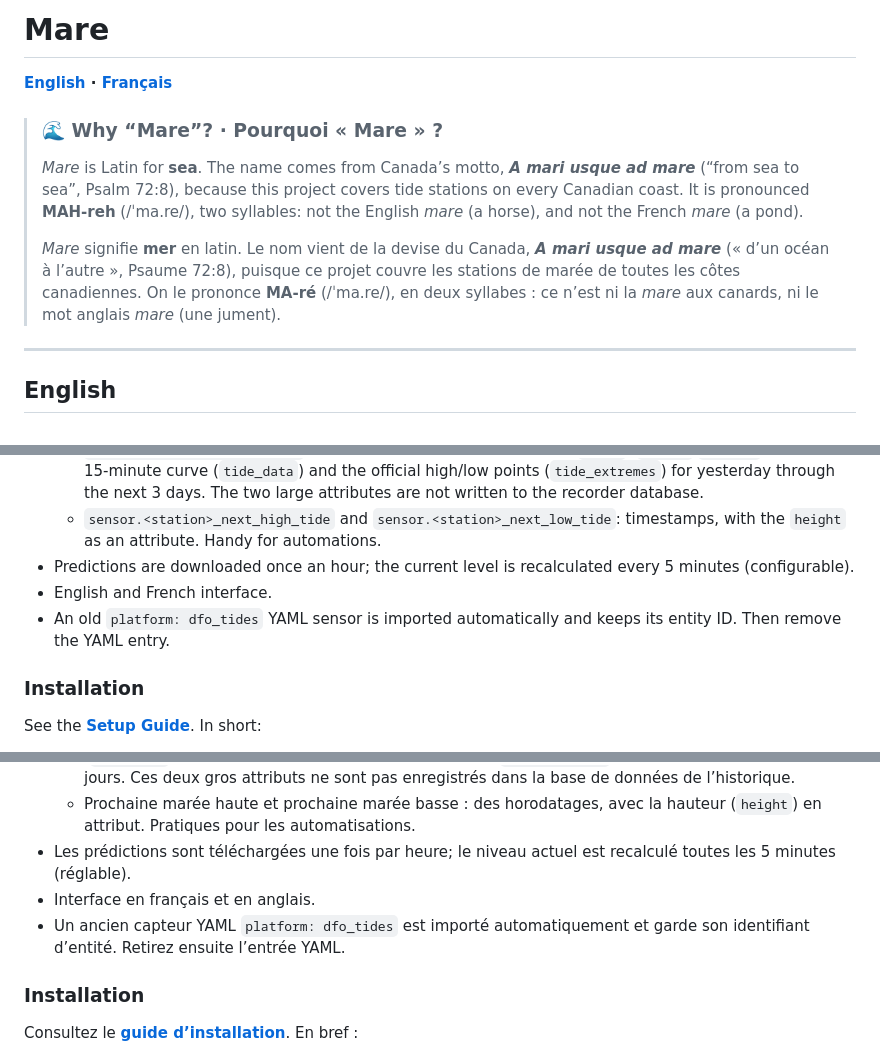
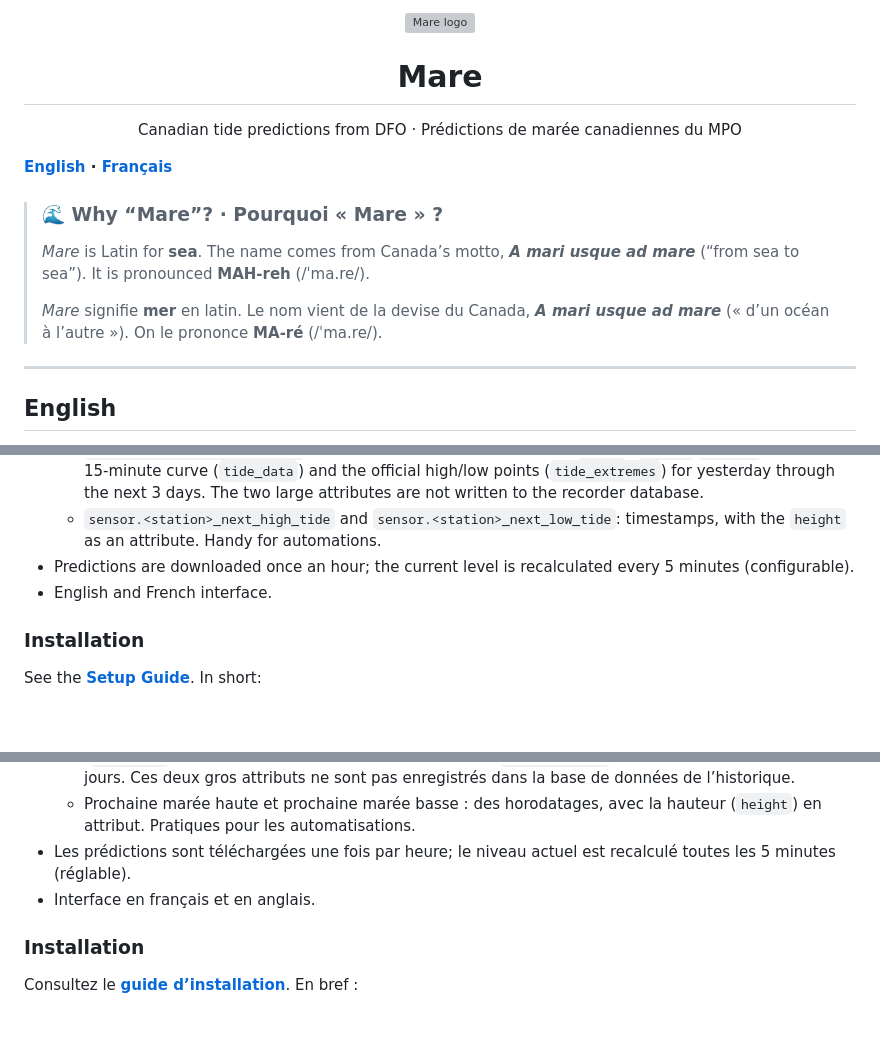
Before and after one commit to olivierouellet/Mare, a Markdown page: README.md, 3 parts joined by grey strips. Drawn GitHub-style; blank space fills up the shorter version; grey boxes are pictures that could not be loaded.

Commit message:
[Docs] Added logo and tagline to README
Co-Authored-By: Claude Opus 5.5 <noreply@anthropic.com>

```diff
--- a/README.md
+++ b/README.md
@@ -1,12 +1,18 @@
-# Mare
+<p align="center">
+  <img src="assets/icon.svg" alt="Mare logo" width="128" height="128">
+</p>
+
+<h1 align="center">Mare</h1>
+
+<p align="center">Canadian tide predictions from DFO · Prédictions de marée canadiennes du MPO</p>
 
 **[English](#english) · [Français](#français)**
 
 > ### 🌊 Why “Mare”? · Pourquoi « Mare » ?
 >
-> *Mare* is Latin for **sea**. The name comes from Canada’s motto, ***A mari usque ad mare*** (“from sea to sea”, Psalm 72:8), because this project covers tide stations on every Canadian coast. It is pronounced **MAH-reh** (/ˈma.re/), two syllables: not the English *mare* (a horse), and not the French *mare* (a pond).
+> *Mare* is Latin for **sea**. The name comes from Canada’s motto, ***A mari usque ad mare*** (“from sea to sea”). It is pronounced **MAH-reh** (/ˈma.re/).
 >
-> *Mare* signifie **mer** en latin. Le nom vient de la devise du Canada, ***A mari usque ad mare*** (« d’un océan à l’autre », Psaume 72:8), puisque ce projet couvre les stations de marée de toutes les côtes canadiennes. On le prononce **MA-ré** (/ˈma.re/), en deux syllabes : ce n’est ni la *mare* aux canards, ni le mot anglais *mare* (une jument).
+> *Mare* signifie **mer** en latin. Le nom vient de la devise du Canada, ***A mari usque ad mare*** (« d’un océan à l’autre »). On le prononce **MA-ré** (/ˈma.re/).
 
 ---
 
@@ -32,7 +38,6 @@ The card works **with** the integration (it reads the tide level sensor) or **wi
   - `sensor.<station>_next_high_tide` and `sensor.<station>_next_low_tide`: timestamps, with the `height` as an attribute. Handy for automations.
 - Predictions are downloaded once an hour; the current level is recalculated every 5 minutes (configurable).
 - English and French interface.
-- An old `platform: dfo_tides` YAML sensor is imported automatically and keeps its entity ID. Then remove the YAML entry.
 
 ### Installation
 
@@ -75,7 +80,6 @@ La carte fonctionne **avec** l’intégration (elle lit le capteur de niveau de
   - Prochaine marée haute et prochaine marée basse : des horodatages, avec la hauteur (`height`) en attribut. Pratiques pour les automatisations.
 - Les prédictions sont téléchargées une fois par heure; le niveau actuel est recalculé toutes les 5 minutes (réglable).
 - Interface en français et en anglais.
-- Un ancien capteur YAML `platform: dfo_tides` est importé automatiquement et garde son identifiant d’entité. Retirez ensuite l’entrée YAML.
 
 ### Installation
 
```
